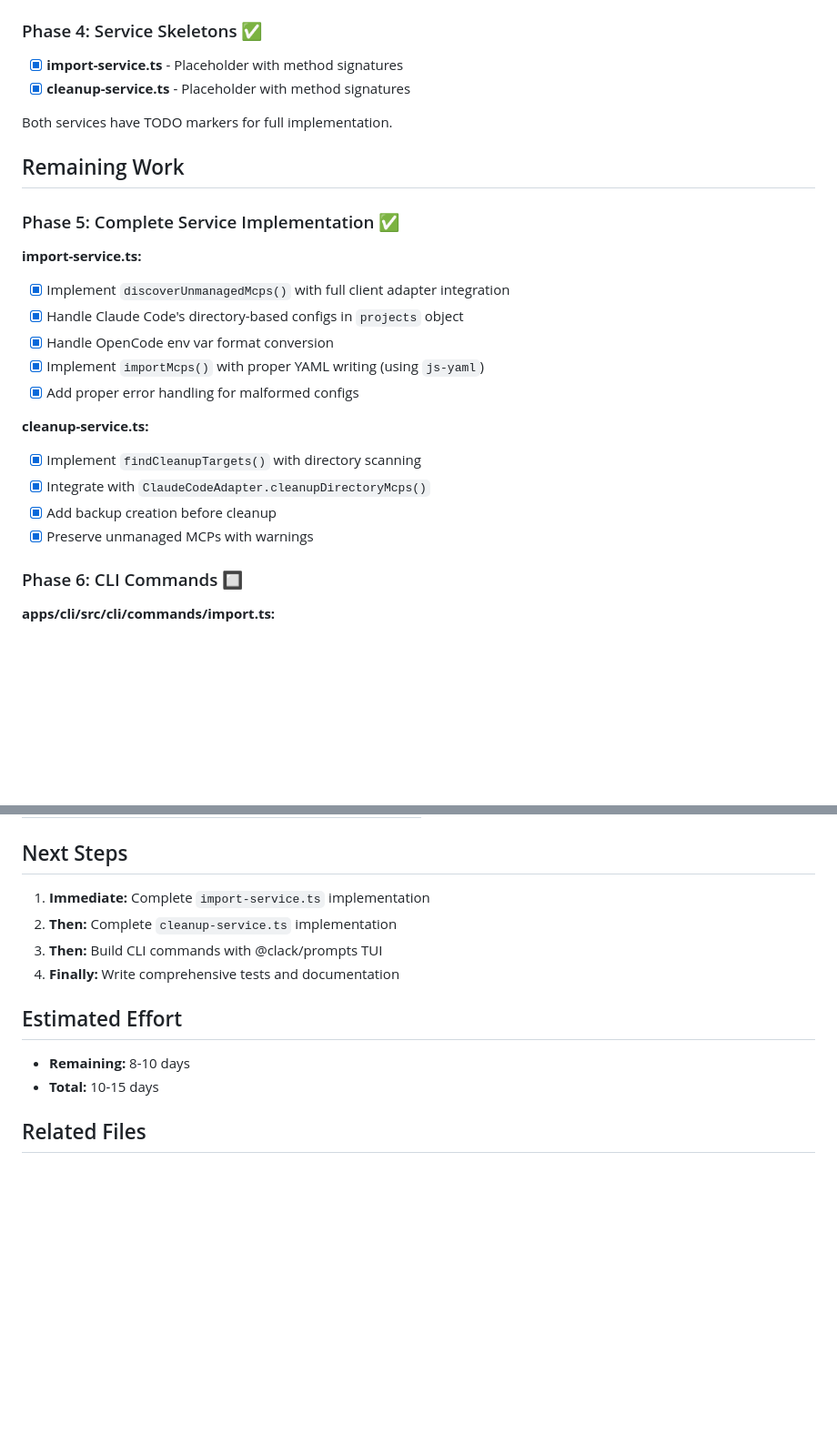
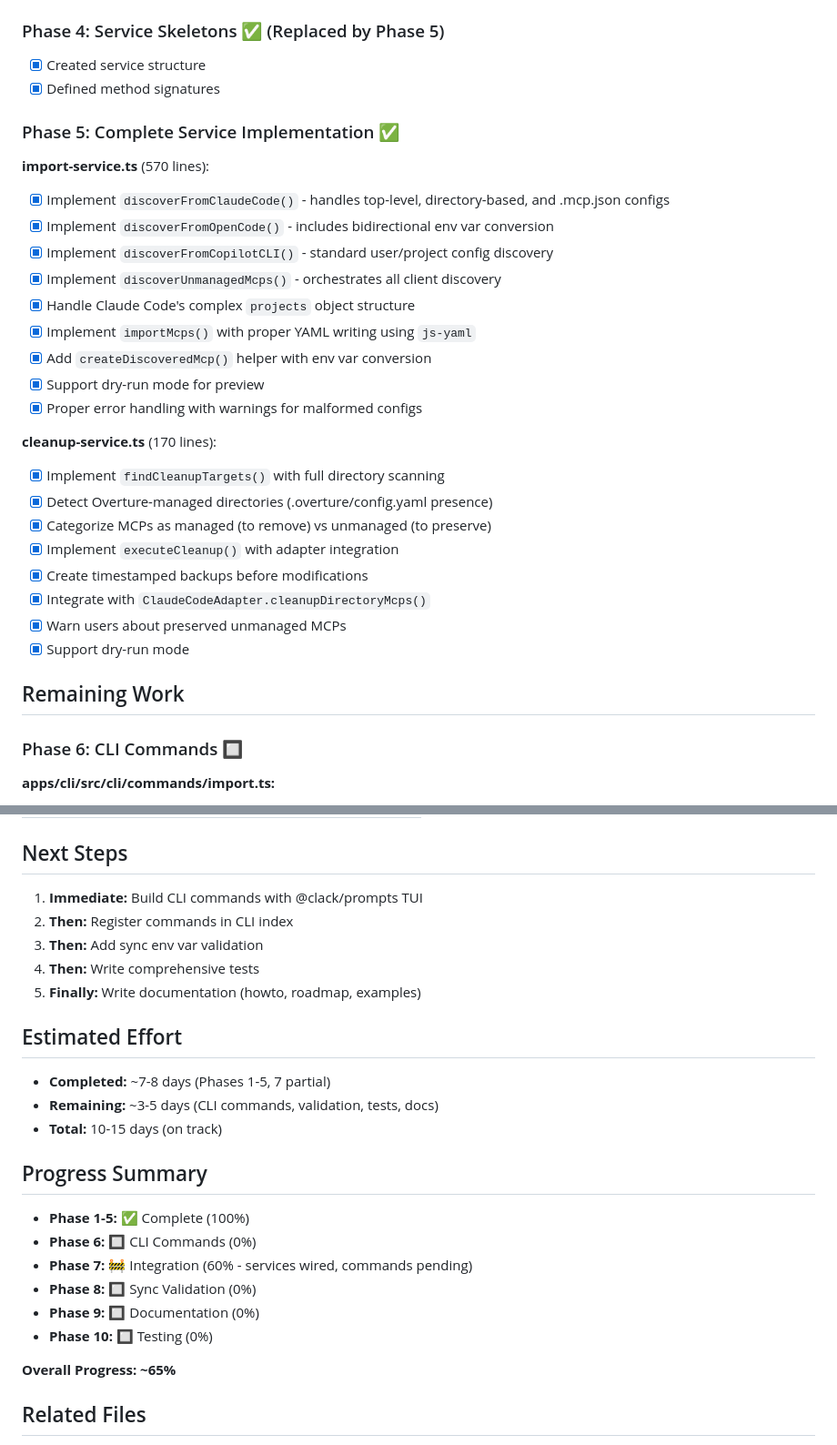
Before and after one commit to jander99/overture, a Markdown page: docs/implementation-plan-import-cleanup.md, 2 parts joined by grey strips. Shown: that part at 91% size. Rendered like a GitHub page; blank space fills up the shorter version.

Commit message:
docs: comprehensive update to implementation plan
Update the implementation plan to accurately reflect completed work:

Phase 1-5 Complete:
- Document full service implementation (570 lines import-service, 170 lines cleanup-service)
- Update file structure with actual line counts
- Mark all service implementation tasks as complete
- Add progress summary showing 65% overall completion

Progress Tracking:
- Phase 1-5: ✅ Complete (foundation, adapters, utilities, services)
- Phase 7: 🚧 60% (services wired to composition root)
- Remaining: CLI commands, sync validation, tests, documentation

Updated Next Steps:
- Immediate: Build CLI commands with @clack/prompts
- Then: Register commands, add validation, write tests & docs
- Estimated remaining: 3-5 days (on track for 10-15 day total)

```diff
--- a/docs/implementation-plan-import-cleanup.md
+++ b/docs/implementation-plan-import-cleanup.md
@@ -41,31 +41,37 @@ This document tracks the implementation of `overture import` and `overture clean
   - `detectConflicts()` - Finds same MCP with different configs across clients
   - `formatConflict()` - Pretty-prints conflict details for user
 
-### Phase 4: Service Skeletons ✅
+### Phase 4: Service Skeletons ✅ (Replaced by Phase 5)
 
-- [x] **import-service.ts** - Placeholder with method signatures
-- [x] **cleanup-service.ts** - Placeholder with method signatures
-
-Both services have TODO markers for full implementation.
-
-## Remaining Work
+- [x] Created service structure
+- [x] Defined method signatures
 
 ### Phase 5: Complete Service Implementation ✅
 
-**import-service.ts:**
+**import-service.ts** (570 lines):
 
-- [x] Implement `discoverUnmanagedMcps()` with full client adapter integration
-- [x] Handle Claude Code's directory-based configs in `projects` object
-- [x] Handle OpenCode env var format conversion
-- [x] Implement `importMcps()` with proper YAML writing (using `js-yaml`)
-- [x] Add proper error handling for malformed configs
+- [x] Implement `discoverFromClaudeCode()` - handles top-level, directory-based, and .mcp.json configs
+- [x] Implement `discoverFromOpenCode()` - includes bidirectional env var conversion
+- [x] Implement `discoverFromCopilotCLI()` - standard user/project config discovery
+- [x] Implement `discoverUnmanagedMcps()` - orchestrates all client discovery
+- [x] Handle Claude Code's complex `projects` object structure
+- [x] Implement `importMcps()` with proper YAML writing using `js-yaml`
+- [x] Add `createDiscoveredMcp()` helper with env var conversion
+- [x] Support dry-run mode for preview
+- [x] Proper error handling with warnings for malformed configs
 
-**cleanup-service.ts:**
+**cleanup-service.ts** (170 lines):
 
-- [x] Implement `findCleanupTargets()` with directory scanning
+- [x] Implement `findCleanupTargets()` with full directory scanning
+- [x] Detect Overture-managed directories (.overture/config.yaml presence)
+- [x] Categorize MCPs as managed (to remove) vs unmanaged (to preserve)
+- [x] Implement `executeCleanup()` with adapter integration
+- [x] Create timestamped backups before modifications
 - [x] Integrate with `ClaudeCodeAdapter.cleanupDirectoryMcps()`
-- [x] Add backup creation before cleanup
-- [x] Preserve unmanaged MCPs with warnings
+- [x] Warn users about preserved unmanaged MCPs
+- [x] Support dry-run mode
+
+## Remaining Work
 
 ### Phase 6: CLI Commands 🔲
 
@@ -176,15 +185,28 @@ apps/cli/src/cli/commands/
 
 ## Next Steps
 
-1. **Immediate:** Complete `import-service.ts` implementation
-2. **Then:** Complete `cleanup-service.ts` implementation
-3. **Then:** Build CLI commands with @clack/prompts TUI
-4. **Finally:** Write comprehensive tests and documentation
+1. **Immediate:** Build CLI commands with @clack/prompts TUI
+2. **Then:** Register commands in CLI index
+3. **Then:** Add sync env var validation
+4. **Then:** Write comprehensive tests
+5. **Finally:** Write documentation (howto, roadmap, examples)
 
 ## Estimated Effort
 
-- **Remaining:** 8-10 days
-- **Total:** 10-15 days
+- **Completed:** ~7-8 days (Phases 1-5, 7 partial)
+- **Remaining:** ~3-5 days (CLI commands, validation, tests, docs)
+- **Total:** 10-15 days (on track)
+
+## Progress Summary
+
+- **Phase 1-5:** ✅ Complete (100%)
+- **Phase 6:** 🔲 CLI Commands (0%)
+- **Phase 7:** 🚧 Integration (60% - services wired, commands pending)
+- **Phase 8:** 🔲 Sync Validation (0%)
+- **Phase 9:** 🔲 Documentation (0%)
+- **Phase 10:** 🔲 Testing (0%)
+
+**Overall Progress: ~65%**
 
 ## Related Files
 
```
Also changed, not shown: other parts of docs/implementation-plan-import-cleanup.md (+14 -11 lines).
